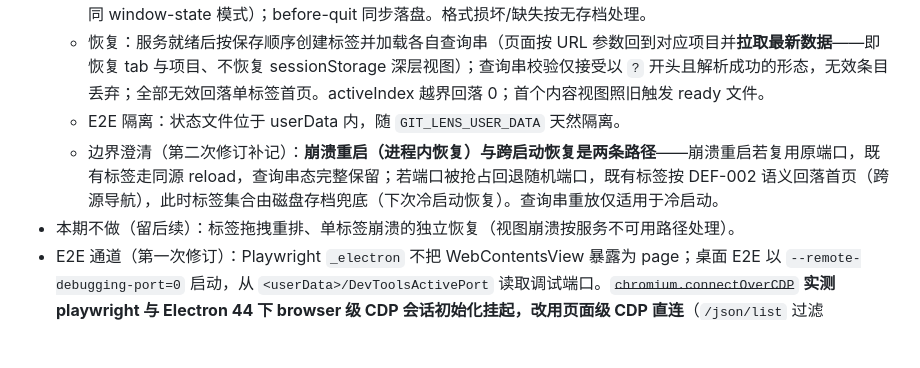
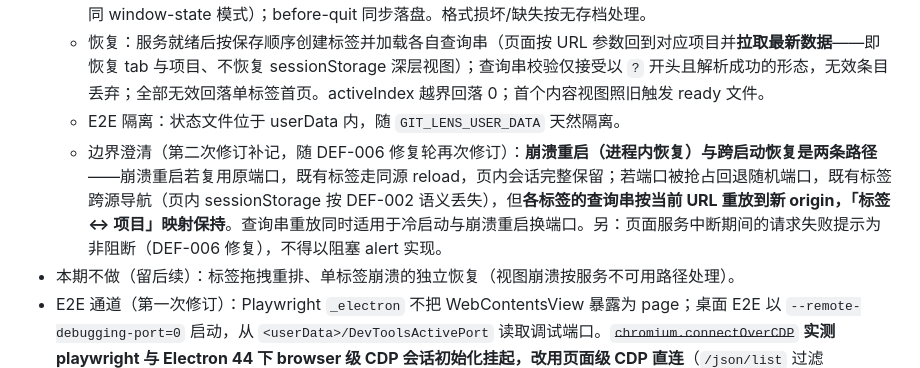
Before and after one commit to SharpXia/git-lens-web, a Markdown page: docs/proposals/electron-contracts.md, the part around the change. GitHub-like rendering; blank space fills up the shorter version.

Commit message:
docs: 契约 §15 补记同步崩溃重启查询串重放行为

```diff
--- a/docs/proposals/electron-contracts.md
+++ b/docs/proposals/electron-contracts.md
@@ -218,7 +218,7 @@ E2E 工具锁定：`playwright`（devDependency，协调分支持有；Electron
   - 保存：标签新建/关闭/切换、任一标签 URL 变化（did-navigate / did-navigate-in-page）时防抖保存（500ms，同 window-state 模式）；before-quit 同步落盘。格式损坏/缺失按无存档处理。
   - 恢复：服务就绪后按保存顺序创建标签并加载各自查询串（页面按 URL 参数回到对应项目并**拉取最新数据**——即恢复 tab 与项目、不恢复 sessionStorage 深层视图）；查询串校验仅接受以 `?` 开头且解析成功的形态，无效条目丢弃；全部无效回落单标签首页。activeIndex 越界回落 0；首个内容视图照旧触发 ready 文件。
   - E2E 隔离：状态文件位于 userData 内，随 `GIT_LENS_USER_DATA` 天然隔离。
-  - 边界澄清（第二次修订补记）：**崩溃重启（进程内恢复）与跨启动恢复是两条路径**——崩溃重启若复用原端口，既有标签走同源 reload，查询串态完整保留；若端口被抢占回退随机端口，既有标签按 DEF-002 语义回落首页（跨源导航），此时标签集合由磁盘存档兜底（下次冷启动恢复）。查询串重放仅适用于冷启动。
+  - 边界澄清（第二次修订补记，随 DEF-006 修复轮再次修订）：**崩溃重启（进程内恢复）与跨启动恢复是两条路径**——崩溃重启若复用原端口，既有标签走同源 reload，页内会话完整保留；若端口被抢占回退随机端口，既有标签跨源导航（页内 sessionStorage 按 DEF-002 语义丢失），但**各标签的查询串按当前 URL 重放到新 origin，「标签 ↔ 项目」映射保持**。查询串重放同时适用于冷启动与崩溃重启换端口。另：页面服务中断期间的请求失败提示为非阻断（DEF-006 修复），不得以阻塞 alert 实现。
 - 本期不做（留后续）：标签拖拽重排、单标签崩溃的独立恢复（视图崩溃按服务不可用路径处理）。
 - E2E 通道（第一次修订）：Playwright `_electron` 不把 WebContentsView 暴露为 page；桌面 E2E 以 `--remote-debugging-port=0` 启动，从 `<userData>/DevToolsActivePort` 读取调试端口。~~`chromium.connectOverCDP`~~ **实测 playwright 与 Electron 44 下 browser 级 CDP 会话初始化挂起，改用页面级 CDP 直连**（`/json/list` 过滤 `http://127.0.0.1:<服务端口>/` 前缀 + 页面级 WebSocket `Runtime.evaluate`/`Page.captureScreenshot`）；`_electron` 仅保留 app 级操作。目标创建顺序以「操作一次、新出现应用目标恰一个」锁定。
 - 标签激活语义（第一次修订补充）：关闭**激活态**标签时就近激活（右侧优先）；关闭后台标签不改变当前激活；关闭最后一个标签等同关闭窗口。
```
